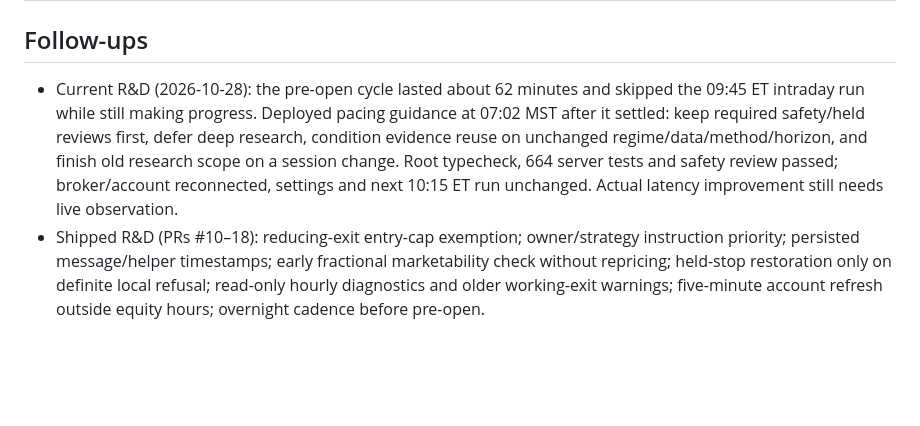
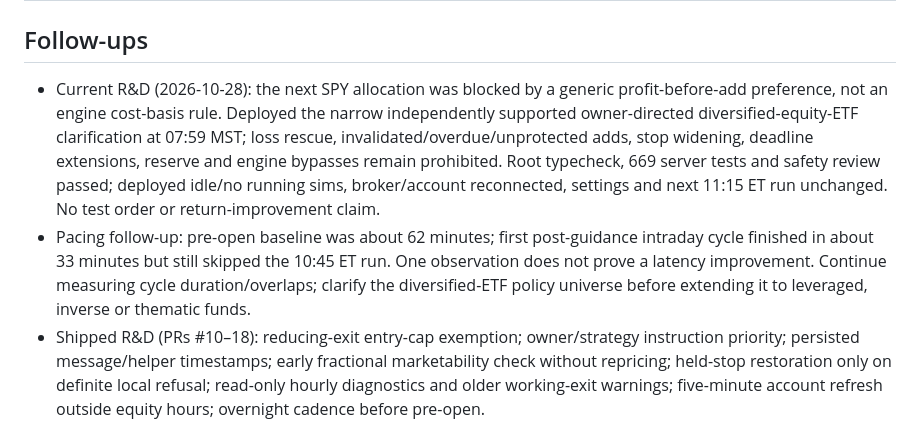
Before and after one commit to hffmnnj/longbow, a Markdown page: docs/ROADMAP.md, the part around the change. GitHub-like rendering; blank space fills up the shorter version.

Commit message:
docs: record owner ETF policy verification and pacing outcome

```diff
--- a/docs/ROADMAP.md
+++ b/docs/ROADMAP.md
@@ -40,7 +40,8 @@
 
 ## Follow-ups
 
-- Current R&D (2026-10-28): the pre-open cycle lasted about 62 minutes and skipped the 09:45 ET intraday run while still making progress. Deployed pacing guidance at 07:02 MST after it settled: keep required safety/held reviews first, defer deep research, condition evidence reuse on unchanged regime/data/method/horizon, and finish old research scope on a session change. Root typecheck, 664 server tests and safety review passed; broker/account reconnected, settings and next 10:15 ET run unchanged. Actual latency improvement still needs live observation.
+- Current R&D (2026-10-28): the next SPY allocation was blocked by a generic profit-before-add preference, not an engine cost-basis rule. Deployed the narrow independently supported owner-directed diversified-equity-ETF clarification at 07:59 MST; loss rescue, invalidated/overdue/unprotected adds, stop widening, deadline extensions, reserve and engine bypasses remain prohibited. Root typecheck, 669 server tests and safety review passed; deployed idle/no running sims, broker/account reconnected, settings and next 11:15 ET run unchanged. No test order or return-improvement claim.
+- Pacing follow-up: pre-open baseline was about 62 minutes; first post-guidance intraday cycle finished in about 33 minutes but still skipped the 10:45 ET run. One observation does not prove a latency improvement. Continue measuring cycle duration/overlaps; clarify the diversified-ETF policy universe before extending it to leveraged, inverse or thematic funds.
 - Shipped R&D (PRs #10–18): reducing-exit entry-cap exemption; owner/strategy instruction priority; persisted message/helper timestamps; early fractional marketability check without repricing; held-stop restoration only on definite local refusal; read-only hourly diagnostics and older working-exit warnings; five-minute account refresh outside equity hours; overnight cadence before pre-open.
 - Live verification: the BTC exit filled and a fresh account confirmed no BTC; after-hours snapshots advance without agent cycles; corrected 01:00 and 05:00 MST overnight runs both finished before the normal pre-open run. Timestamp API checks matched persisted times across reload, with web/Android regressions and phone QA. More frequent after-hours reads also increase existing equity-mark frequency; baseline calibration remains a follow-up.
 - The hourly health timer is read-only; user-requested 60-minute background waits drive further R&D while this engineering session is active. No separate unattended coding runner is installed.
```
